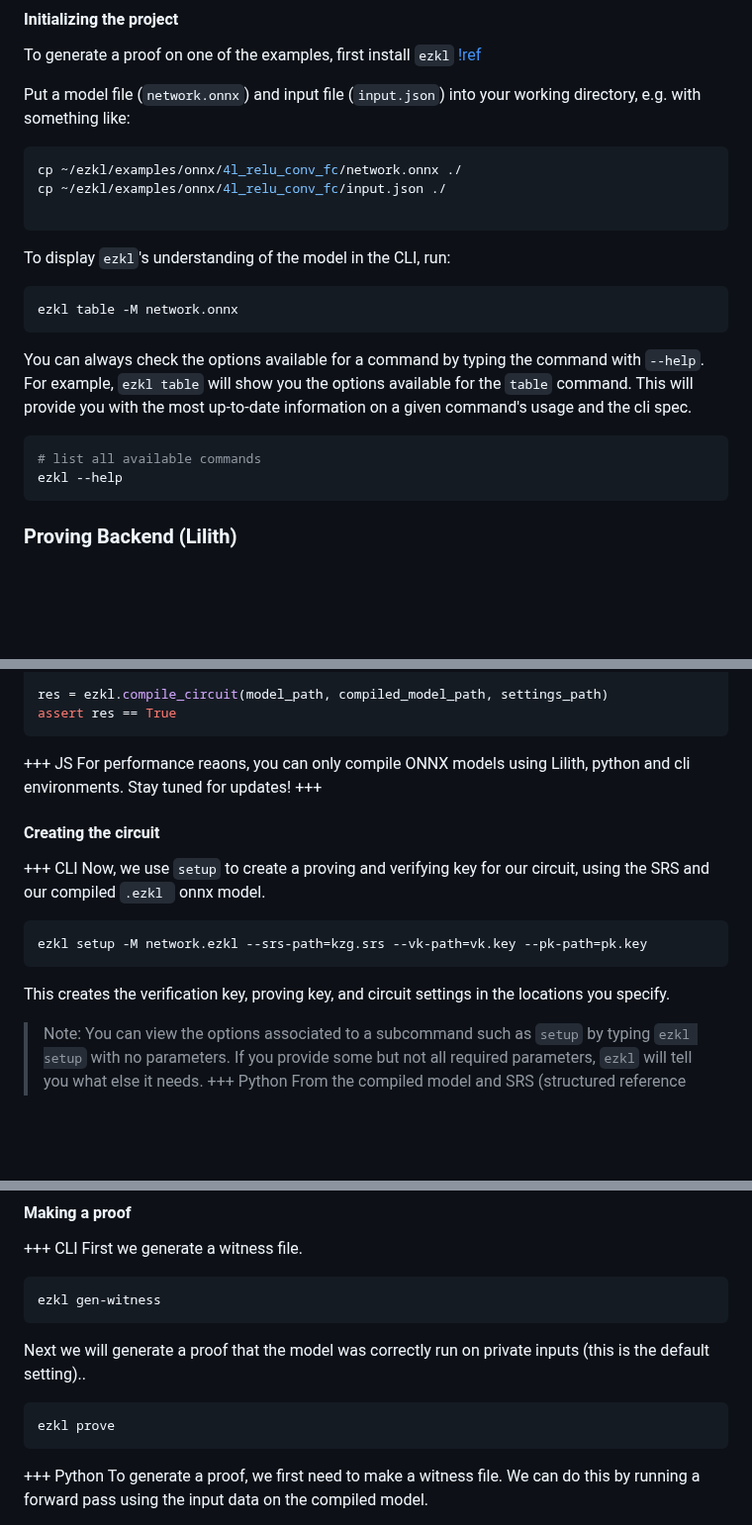
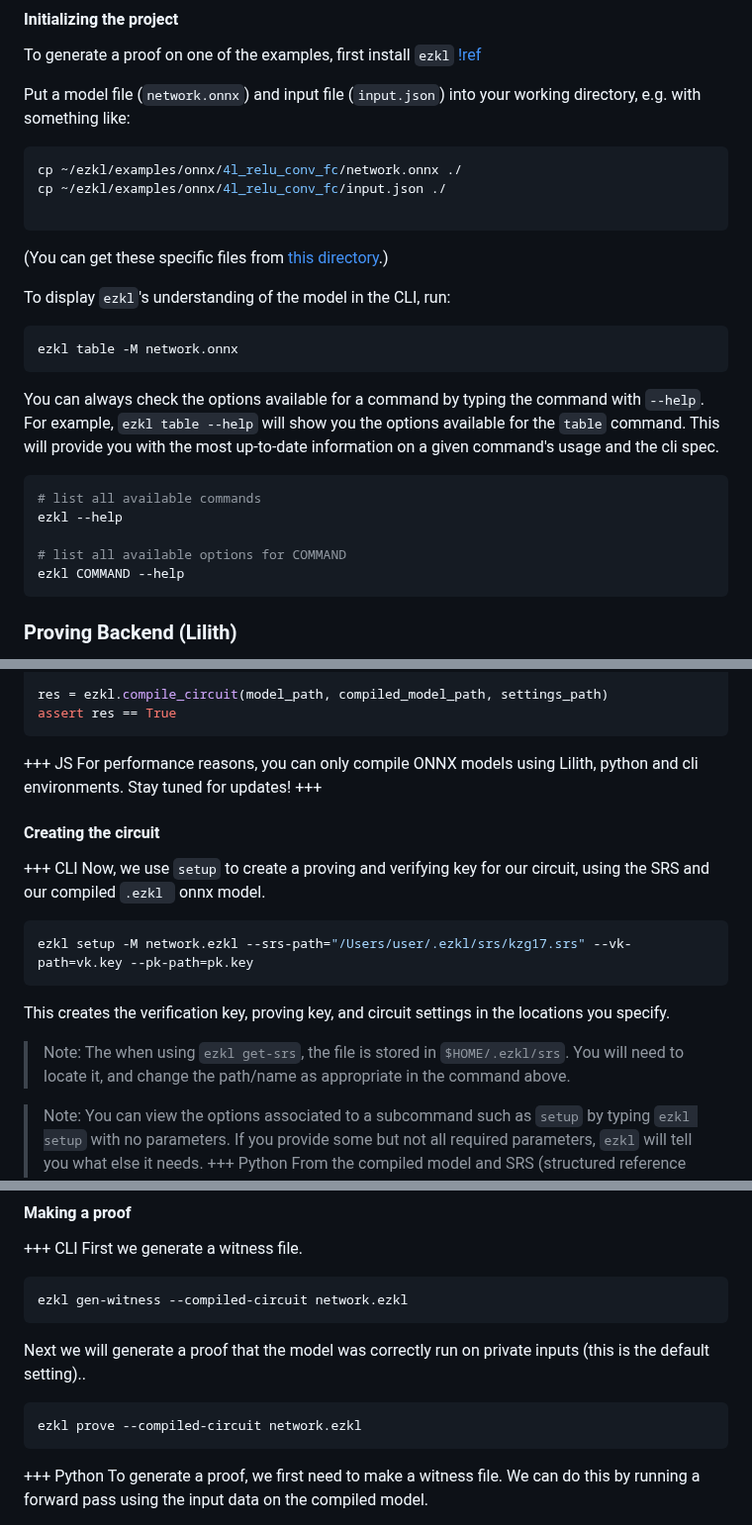
Before and after one commit to zkonduit/ezkl-docs, a Markdown page: Getting_Started.md, 3 parts joined by grey strips. Shown at 99% size. Drawn GitHub-style; blank space fills up the shorter version.

Commit message:
docs: update getting started CLI commands
- because the current ones don't work

````diff
--- a/Getting_Started.md
+++ b/Getting_Started.md
@@ -20,17 +20,23 @@ cp ~/ezkl/examples/onnx/4l_relu_conv_fc/network.onnx ./
 cp ~/ezkl/examples/onnx/4l_relu_conv_fc/input.json ./
 
 ```
+
+(You can get these specific files from [this directory](https://github.com/zkonduit/ezkl/tree/main/examples/onnx/4l_relu_conv_fc/).)
+
 To display `ezkl`'s understanding of the model in the CLI, run:
 
 ```bash
 ezkl table -M network.onnx
 ```
 
-You can always check the options available for a command by typing the command with `--help`. For example, `ezkl table` will show you the options available for the `table` command. This will provide you with the most up-to-date information on a given command's usage and the cli spec.
+You can always check the options available for a command by typing the command with `--help`. For example, `ezkl table --help` will show you the options available for the `table` command. This will provide you with the most up-to-date information on a given command's usage and the cli spec.
 
 ```bash
 # list all available commands
 ezkl --help
+
+# list all available options for COMMAND
+ezkl COMMAND --help
 ```
 
 ### Proving Backend (Lilith)
@@ -112,7 +118,7 @@ res = ezkl.compile_circuit(model_path, compiled_model_path, settings_path)
 assert res == True
 ```
 +++ JS
-For performance reaons, you can only compile ONNX models using Lilith, python and cli environments. Stay tuned for updates!
+For performance reasons, you can only compile ONNX models using Lilith, python and cli environments. Stay tuned for updates!
 +++
 
 #### Creating the circuit
@@ -121,9 +127,11 @@ For performance reaons, you can only compile ONNX models using Lilith, python an
 Now, we use `setup` to create a proving and verifying key for our circuit, using the SRS and our compiled `.ezkl ` onnx model.
 
 ```bash
-ezkl setup -M network.ezkl --srs-path=kzg.srs --vk-path=vk.key --pk-path=pk.key
+ezkl setup -M network.ezkl --srs-path="/Users/user/.ezkl/srs/kzg17.srs" --vk-path=vk.key --pk-path=pk.key
 ```
 This creates the verification key, proving key, and circuit settings in the locations you specify.
+
+> Note: The when using `ezkl get-srs`, the file is stored in `$HOME/.ezkl/srs`. You will need to locate it, and change the path/name as appropriate in the command above.
 
 > Note: You can view the options associated to a subcommand such as `setup` by typing `ezkl setup` with no parameters. If you provide some but not all required parameters, `ezkl` will tell you what else it needs.
 +++ Python
@@ -163,13 +171,13 @@ The EZKL Engine npm package supports the setup command. Though we do not recomme
 First we generate a witness file.
 
 ```bash
-ezkl gen-witness
+ezkl gen-witness --compiled-circuit network.ezkl
 ```
 
 Next we will generate a proof that the model was correctly run on private inputs (this is the default setting)..
 
 ```bash
-ezkl prove
+ezkl prove --compiled-circuit network.ezkl
 ```
 +++ Python
 To generate a proof, we first need to make a witness file. We can do this by running a forward pass using the input data on the compiled model.
````
Also changed, not shown: other parts of Getting_Started.md (+1 -1 lines).
